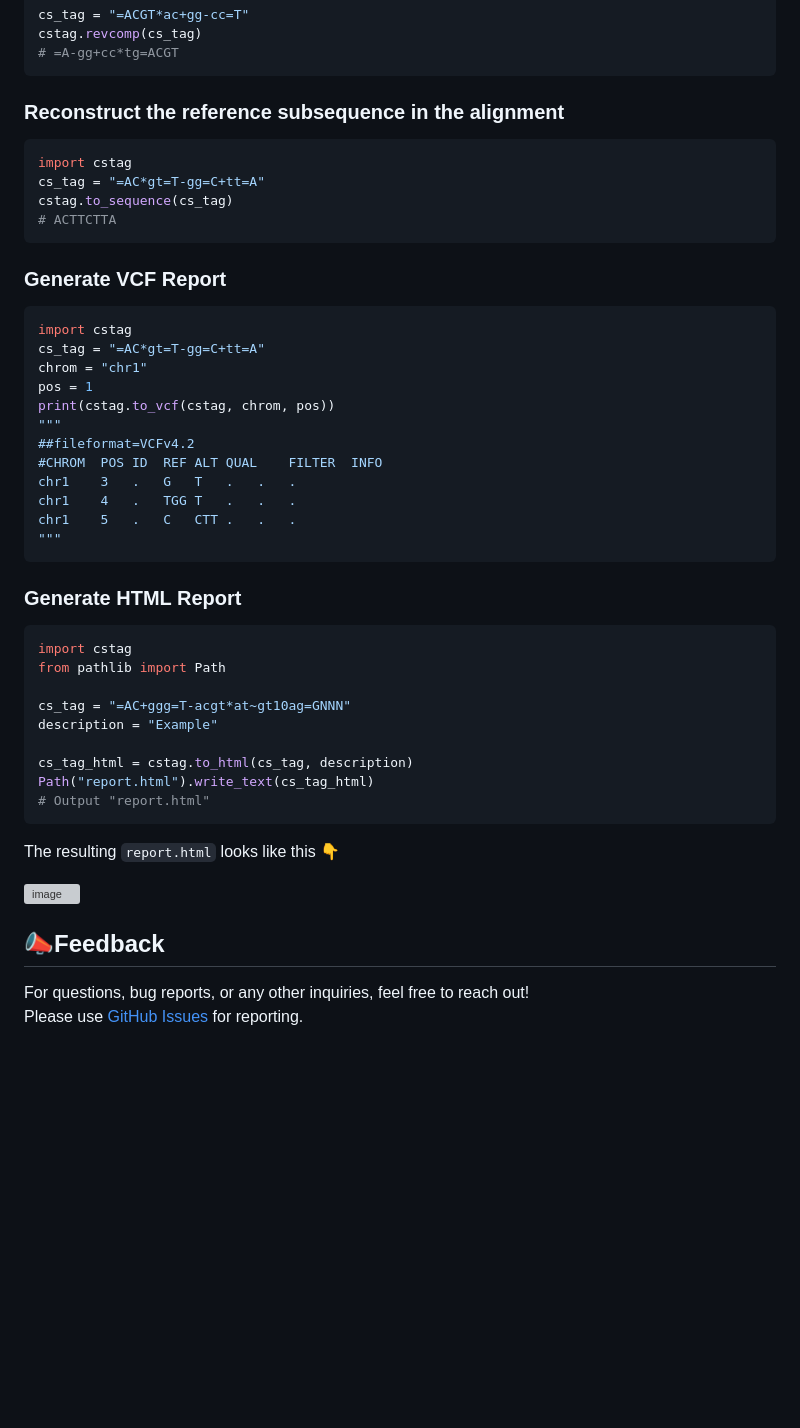
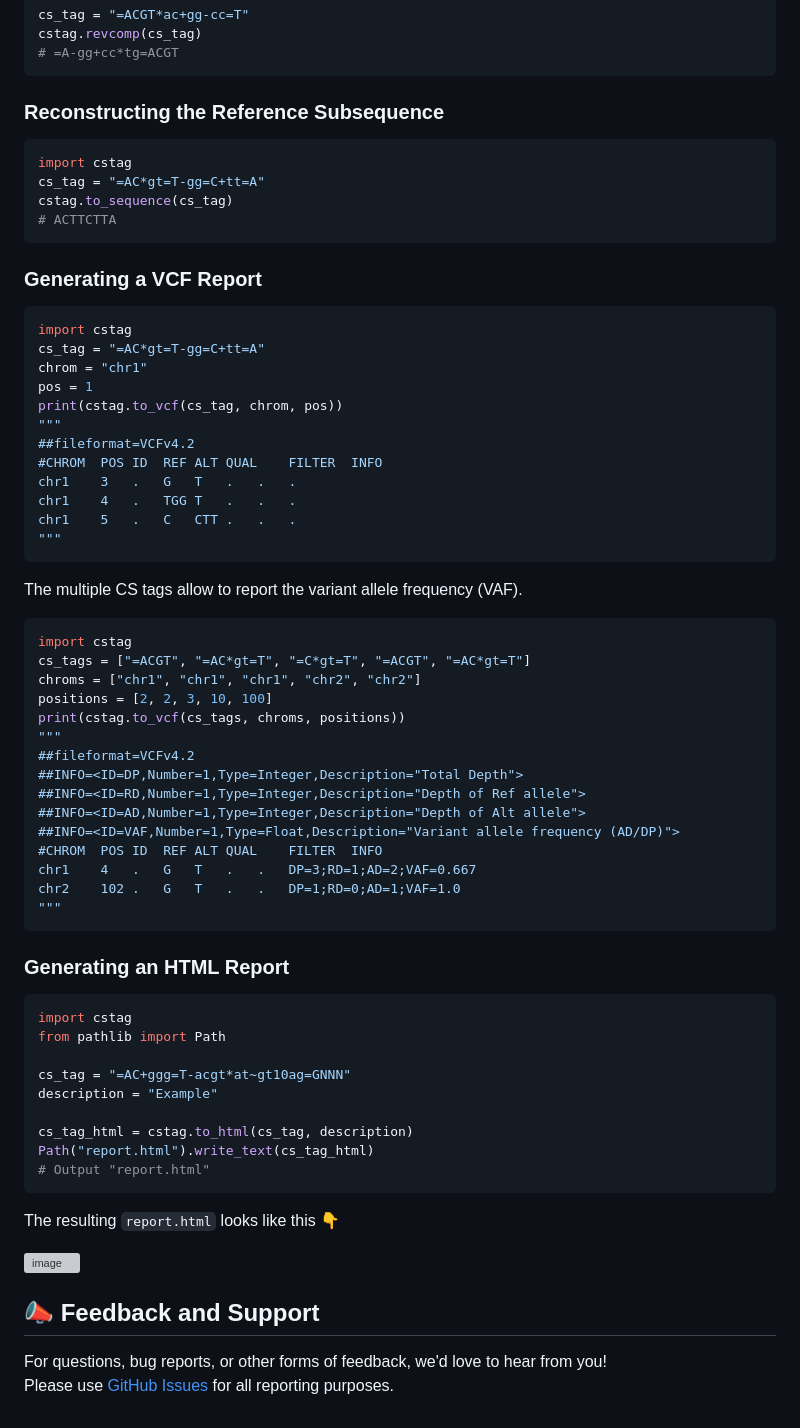
Before and after one commit to akikuno/cstag, a Markdown page: README.md, the part around the change printed below. Rendered like a GitHub page; blank space fills up the shorter version; grey boxes are pictures that could not be loaded.

````diff
--- a/README.md
+++ b/README.md
@@ -122,7 +125,7 @@ cstag.revcomp(cs_tag)
 # =A-gg+cc*tg=ACGT
 ```
 
-### Reconstruct the reference subsequence in the alignment
+### Reconstructing the Reference Subsequence
 
 ```python
 import cstag
@@ -131,14 +134,14 @@ cstag.to_sequence(cs_tag)
 # ACTTCTTA
 ```
 
-### Generate VCF Report
+### Generating a VCF Report
 
 ```python
 import cstag
 cs_tag = "=AC*gt=T-gg=C+tt=A"
 chrom = "chr1"
 pos = 1
-print(cstag.to_vcf(cstag, chrom, pos))
+print(cstag.to_vcf(cs_tag, chrom, pos))
 """
 ##fileformat=VCFv4.2
 #CHROM	POS	ID	REF	ALT	QUAL	FILTER	INFO
@@ -148,7 +151,29 @@ chr1	5	.	C	CTT	.	.	.
 """
 ```
 
-### Generate HTML Report
+The multiple CS tags allow to report the variant allele frequency (VAF).
+
+```python
+import cstag
+cs_tags = ["=ACGT", "=AC*gt=T", "=C*gt=T", "=ACGT", "=AC*gt=T"]
+chroms = ["chr1", "chr1", "chr1", "chr2", "chr2"]
+positions = [2, 2, 3, 10, 100]
+print(cstag.to_vcf(cs_tags, chroms, positions))
+"""
+##fileformat=VCFv4.2
+##INFO=<ID=DP,Number=1,Type=Integer,Description="Total Depth">
+##INFO=<ID=RD,Number=1,Type=Integer,Description="Depth of Ref allele">
+##INFO=<ID=AD,Number=1,Type=Integer,Description="Depth of Alt allele">
+##INFO=<ID=VAF,Number=1,Type=Float,Description="Variant allele frequency (AD/DP)">
+#CHROM	POS	ID	REF	ALT	QUAL	FILTER	INFO
+chr1	4	.	G	T	.	.	DP=3;RD=1;AD=2;VAF=0.667
+chr2	102	.	G	T	.	.	DP=1;RD=0;AD=1;VAF=1.0
+"""
+```
+
+
+
+### Generating an HTML Report
 
 ```python
 import cstag
@@ -165,7 +190,8 @@ The resulting `report.html` looks like this :point_down:
 
 <img width="511" alt="image" src="https://user-images.githubusercontent.com/15861316/265405607-a3cc1b76-f6a2-441d-b282-6f2dc06fc03d.png">
 
-## 📣Feedback
 
-For questions, bug reports, or any other inquiries, feel free to reach out!
-Please use [GitHub Issues](https://github.com/akikuno/cstag/issues) for reporting.
+## 📣 Feedback and Support
+
+For questions, bug reports, or other forms of feedback, we'd love to hear from you!
+Please use [GitHub Issues](https://github.com/akikuno/cstag/issues) for all reporting purposes.
````
Also changed, not shown: other parts of README.md (+22 -19 lines).
